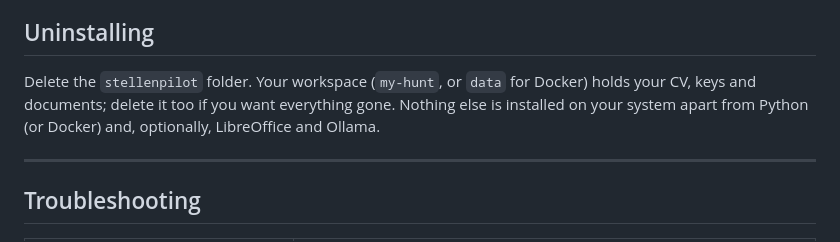
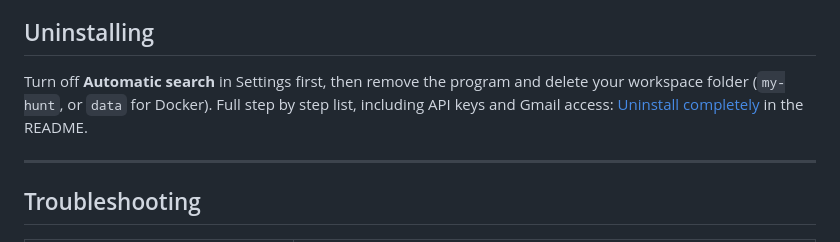
Before and after one commit to srvskr1/jobradar, a Markdown page: INSTALL.md, the part around the change. Drawn GitHub-style.

```diff
--- a/INSTALL.md
+++ b/INSTALL.md
@@ -203,7 +203,7 @@ Docker: `git pull`, then `docker compose pull || docker compose build`. Your wor
 
 ## Uninstalling
 
-Delete the `stellenpilot` folder. Your workspace (`my-hunt`, or `data` for Docker) holds your CV, keys and documents; delete it too if you want everything gone. Nothing else is installed on your system apart from Python (or Docker) and, optionally, LibreOffice and Ollama.
+Turn off **Automatic search** in Settings first, then remove the program and delete your workspace folder (`my-hunt`, or `data` for Docker). Full step by step list, including API keys and Gmail access: [Uninstall completely](https://github.com/srvskr1/stellenpilot#uninstall-completely) in the README.
 
 ---
 
```
Also changed, not shown: README.md (+28 -0 lines).
